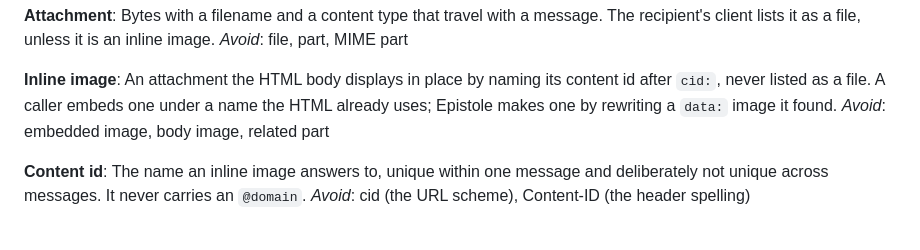
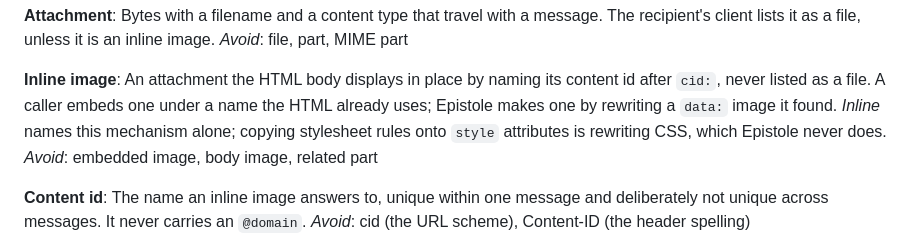
Before and after one commit to ozanozbeker/epistole, a Markdown page: CONTEXT.md, the part around the change. Rendered like a GitHub page.

```diff
--- a/CONTEXT.md
+++ b/CONTEXT.md
@@ -22,6 +22,7 @@ _Avoid_: file, part, MIME part
 
 **Inline image**: An attachment the HTML body displays in place by naming its content id after `cid:`, never listed as a file.
 A caller embeds one under a name the HTML already uses; Epistole makes one by rewriting a `data:` image it found.
+_Inline_ names this mechanism alone; copying stylesheet rules onto `style` attributes is rewriting CSS, which Epistole never does.
 _Avoid_: embedded image, body image, related part
 
 **Content id**: The name an inline image answers to, unique within one message and deliberately not unique across messages.
```
Also changed, not shown: docs/adr/0013-css-stays-as-written-and-size-is-documented.md (added, +118 -0 lines), docs/research/css-in-an-html-body.md (+2 -0 lines).
